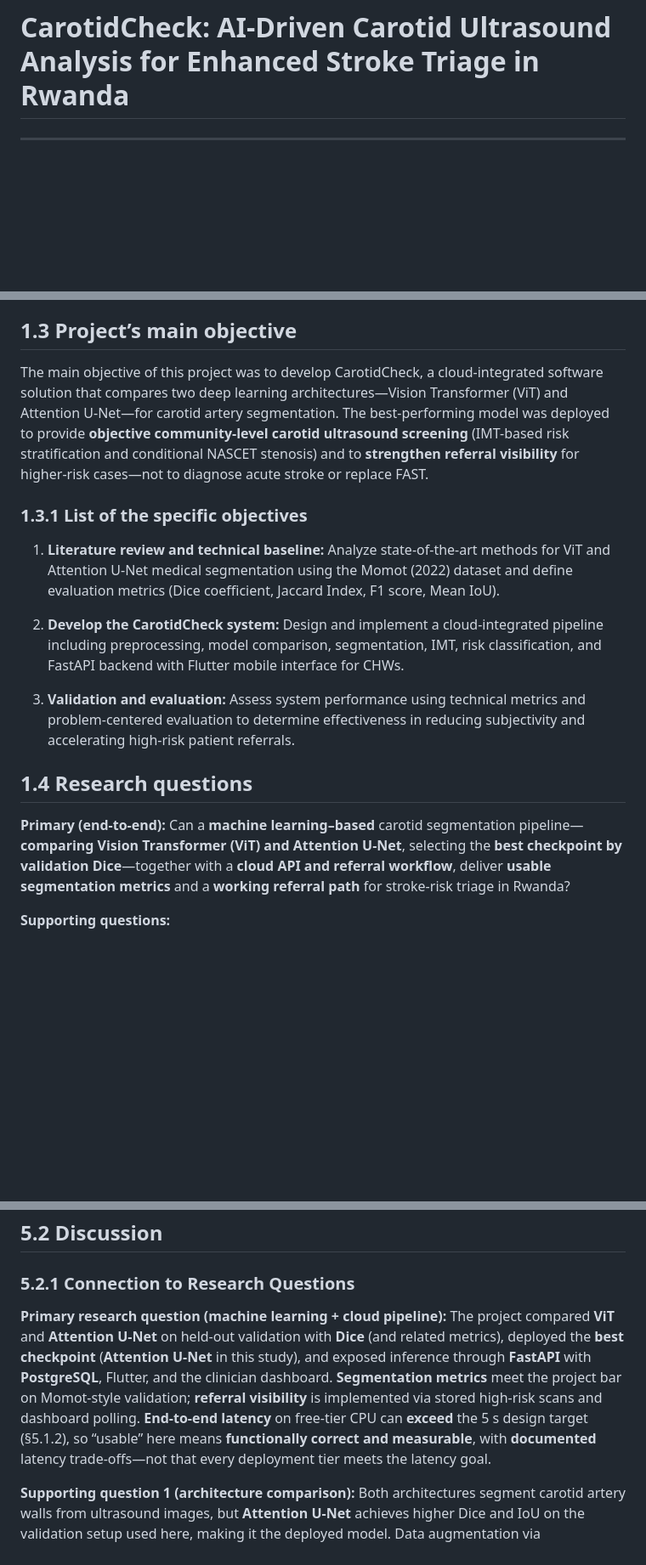
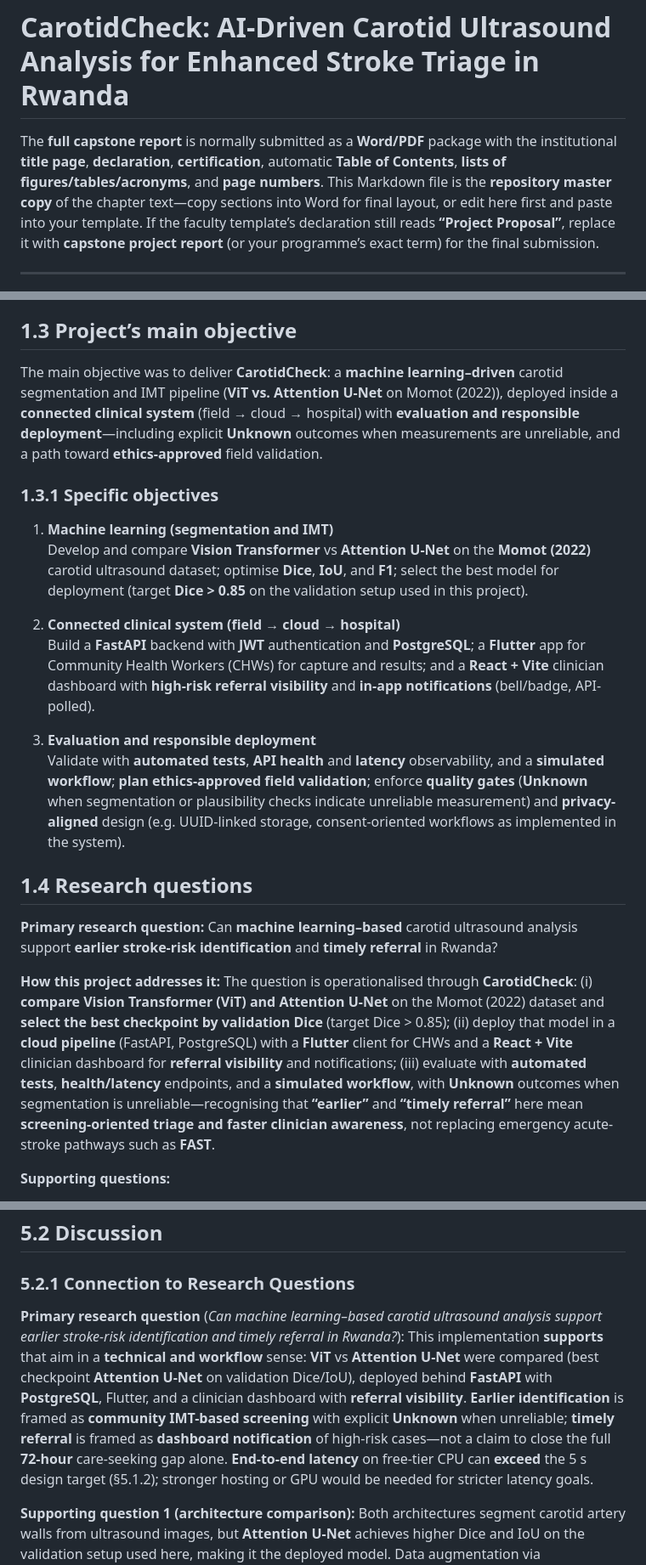
Before and after one commit to Deolinda1506/Capstone-project, a Markdown page: thesis/CAROTIDCHECK-FINAL-REPORT.md, 3 parts joined by grey strips. Shown at 85% size. Rendered like a GitHub page; blank space fills up the shorter version.

Commit message:
Align thesis report with primary research question and objectives
Update abstract, §1.4, and §5.2.1 for the Rwanda stroke-risk ML RQ and
how CarotidCheck operationalises it.

Made-with: Cursor

```diff
--- a/thesis/CAROTIDCHECK-FINAL-REPORT.md
+++ b/thesis/CAROTIDCHECK-FINAL-REPORT.md
@@ -1,4 +1,6 @@
 # CarotidCheck: AI-Driven Carotid Ultrasound Analysis for Enhanced Stroke Triage in Rwanda
+
+The **full capstone report** is normally submitted as a **Word/PDF** package with the institutional **title page**, **declaration**, **certification**, automatic **Table of Contents**, **lists of figures/tables/acronyms**, and **page numbers**. This Markdown file is the **repository master copy** of the chapter text—copy sections into Word for final layout, or edit here first and paste into your template. If the faculty template’s declaration still reads **“Project Proposal”**, replace it with **capstone project report** (or your programme’s exact term) for the final submission.
 
 ---
 
@@ -229,19 +231,24 @@ The primary gap addressed by this research is the absence of an integrated, **im
 
 ## 1.3 Project’s main objective
 
-The main objective of this project was to develop CarotidCheck, a cloud-integrated software solution that compares two deep learning architectures—Vision Transformer (ViT) and Attention U-Net—for carotid artery segmentation. The best-performing model was deployed to provide **objective community-level carotid ultrasound screening** (IMT-based risk stratification and conditional NASCET stenosis) and to **strengthen referral visibility** for higher-risk cases—not to diagnose acute stroke or replace FAST.
+The main objective was to deliver **CarotidCheck**: a **machine learning–driven** carotid segmentation and IMT pipeline (**ViT vs. Attention U‑Net** on Momot (2022)), deployed inside a **connected clinical system** (field → cloud → hospital) with **evaluation and responsible deployment**—including explicit **Unknown** outcomes when measurements are unreliable, and a path toward **ethics-approved** field validation.
 
-### 1.3.1 List of the specific objectives
+### 1.3.1 Specific objectives
 
-1. **Literature review and technical baseline:** Analyze state-of-the-art methods for ViT and Attention U-Net medical segmentation using the Momot (2022) dataset and define evaluation metrics (Dice coefficient, Jaccard Index, F1 score, Mean IoU).
+1. **Machine learning (segmentation and IMT)**
+   Develop and compare **Vision Transformer** vs **Attention U‑Net** on the **Momot (2022)** carotid ultrasound dataset; optimise **Dice**, **IoU**, and **F1**; select the best model for deployment (target **Dice > 0.85** on the validation setup used in this project).
 
-2. **Develop the CarotidCheck system:** Design and implement a cloud-integrated pipeline including preprocessing, model comparison, segmentation, IMT, risk classification, and FastAPI backend with Flutter mobile interface for CHWs.
+2. **Connected clinical system (field → cloud → hospital)**
+   Build a **FastAPI** backend with **JWT** authentication and **PostgreSQL**; a **Flutter** app for Community Health Workers (CHWs) for capture and results; and a **React + Vite** clinician dashboard with **high-risk referral visibility** and **in-app notifications** (bell/badge, API-polled).
 
-3. **Validation and evaluation:** Assess system performance using technical metrics and problem-centered evaluation to determine effectiveness in reducing subjectivity and accelerating high-risk patient referrals.
+3. **Evaluation and responsible deployment**
+   Validate with **automated tests**, **API health** and **latency** observability, and a **simulated workflow**; **plan ethics-approved field validation**; enforce **quality gates** (**Unknown** when segmentation or plausibility checks indicate unreliable measurement) and **privacy-aligned** design (e.g. UUID-linked storage, consent-oriented workflows as implemented in the system).
 
 ## 1.4 Research questions
 
-**Primary (end-to-end):** Can a **machine learning–based** carotid segmentation pipeline—**comparing Vision Transformer (ViT) and Attention U-Net**, selecting the **best checkpoint by validation Dice**—together with a **cloud API and referral workflow**, deliver **usable segmentation metrics** and a **working referral path** for stroke-risk triage in Rwanda?
+**Primary research question:** Can **machine learning–based** carotid ultrasound analysis support **earlier stroke-risk identification** and **timely referral** in Rwanda?
+
+**How this project addresses it:** The question is operationalised through **CarotidCheck**: (i) **compare Vision Transformer (ViT) and Attention U-Net** on the Momot (2022) dataset and **select the best checkpoint by validation Dice** (target Dice > 0.85); (ii) deploy that model in a **cloud pipeline** (FastAPI, PostgreSQL) with a **Flutter** client for CHWs and a **React + Vite** clinician dashboard for **referral visibility** and notifications; (iii) evaluate with **automated tests**, **health/latency** endpoints, and a **simulated workflow**, with **Unknown** outcomes when segmentation is unreliable—recognising that **“earlier”** and **“timely referral”** here mean **screening-oriented triage and faster clinician awareness**, not replacing emergency acute-stroke pathways such as **FAST**.
 
 **Supporting questions:**
 
@@ -737,7 +744,7 @@ In that sample, **mean ≈ 6.6 s** and **all runs exceeded the 5 s design target
 
 ### 5.2.1 Connection to Research Questions
 
-**Primary research question (machine learning + cloud pipeline):** The project compared **ViT** and **Attention U-Net** on held-out validation with **Dice** (and related metrics), deployed the **best checkpoint** (**Attention U-Net** in this study), and exposed inference through **FastAPI** with **PostgreSQL**, Flutter, and the clinician dashboard. **Segmentation metrics** meet the project bar on Momot-style validation; **referral visibility** is implemented via stored high-risk scans and dashboard polling. **End-to-end latency** on free-tier CPU can **exceed** the 5 s design target (§5.1.2), so “usable” here means **functionally correct and measurable**, with **documented** latency trade-offs—not that every deployment tier meets the latency goal.
+**Primary research question** (*Can machine learning–based carotid ultrasound analysis support earlier stroke-risk identification and timely referral in Rwanda?*): This implementation **supports** that aim in a **technical and workflow** sense: **ViT** vs **Attention U-Net** were compared (best checkpoint **Attention U-Net** on validation Dice/IoU), deployed behind **FastAPI** with **PostgreSQL**, Flutter, and a clinician dashboard with **referral visibility**. **Earlier identification** is framed as **community IMT-based screening** with explicit **Unknown** when unreliable; **timely referral** is framed as **dashboard notification** of high-risk cases—not a claim to close the full **72-hour** care-seeking gap alone. **End-to-end latency** on free-tier CPU can **exceed** the 5 s design target (§5.1.2); stronger hosting or GPU would be needed for stricter latency goals.
 
 **Supporting question 1 (architecture comparison):** Both architectures segment carotid artery walls from ultrasound images, but **Attention U-Net** achieves higher Dice and IoU on the validation setup used here, making it the deployed model. Data augmentation via Albumentations supports robustness to noise and lighting variations in rural settings.
 
```
Also changed, not shown: other parts of thesis/CAROTIDCHECK-FINAL-REPORT.md (+1 -1 lines).
